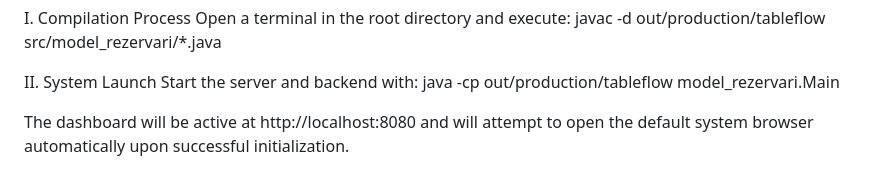
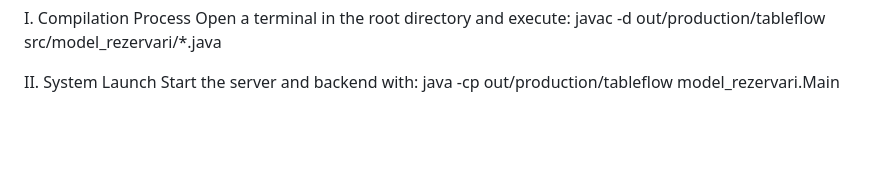
Before and after one commit to diaadiana/TableFlow, a Markdown page: README.md, the part around one of its changes. GitHub-like rendering; blank space fills up the shorter version.

Commit message:
Small README cleanup: removed emoji and localhost instructions

```diff
--- a/README.md
+++ b/README.md
@@ -95,5 +95,3 @@ Open a terminal in the root directory and execute:
 II. System Launch
 Start the server and backend with:
    java -cp out/production/tableflow model_rezervari.Main
-
-The dashboard will be active at http://localhost:8080 and will attempt to open the default system browser automatically upon successful initialization.
```
Also changed, not shown: other parts of README.md (+1 -1 lines).
